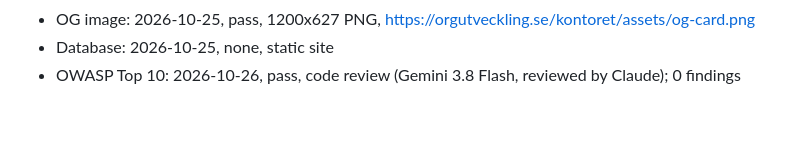
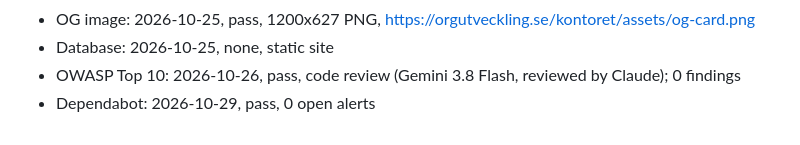
Before and after one commit to Elwyndaz/kontoret, a Markdown page: CONTEXT.md, the part around the change. GitHub-like rendering.

Commit message:
audits: Dependabot 2026-10-29
Co-Authored-By: Claude Opus 5.5 <noreply@anthropic.com>

```diff
--- a/CONTEXT.md
+++ b/CONTEXT.md
@@ -45,3 +45,4 @@ Read by the cockpit Audits tab. One `- Label: YYYY-MM-DD, result` per check; con
 - OG image: 2026-10-25, pass, 1200x627 PNG, https://orgutveckling.se/kontoret/assets/og-card.png
 - Database: 2026-10-25, none, static site
 - OWASP Top 10: 2026-10-26, pass, code review (Gemini 3.8 Flash, reviewed by Claude); 0 findings
+- Dependabot: 2026-10-29, pass, 0 open alerts
```
